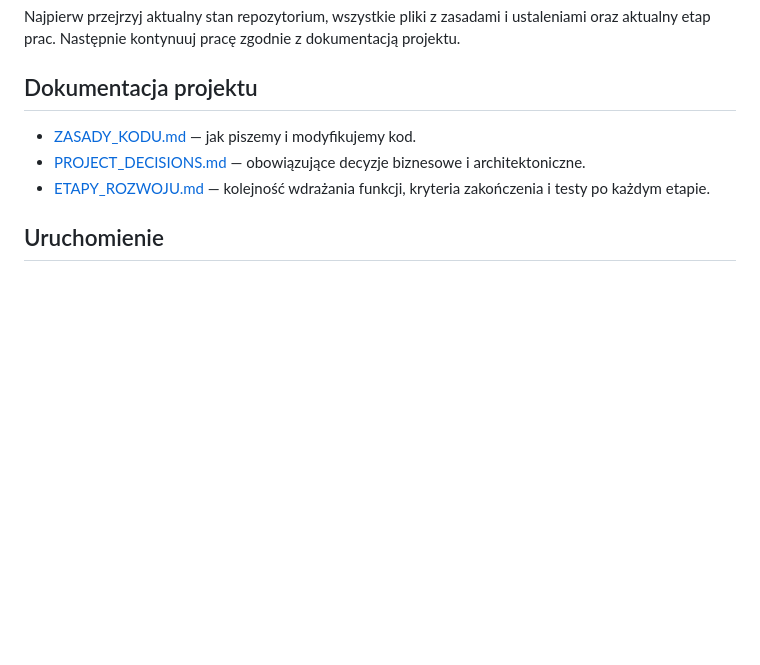
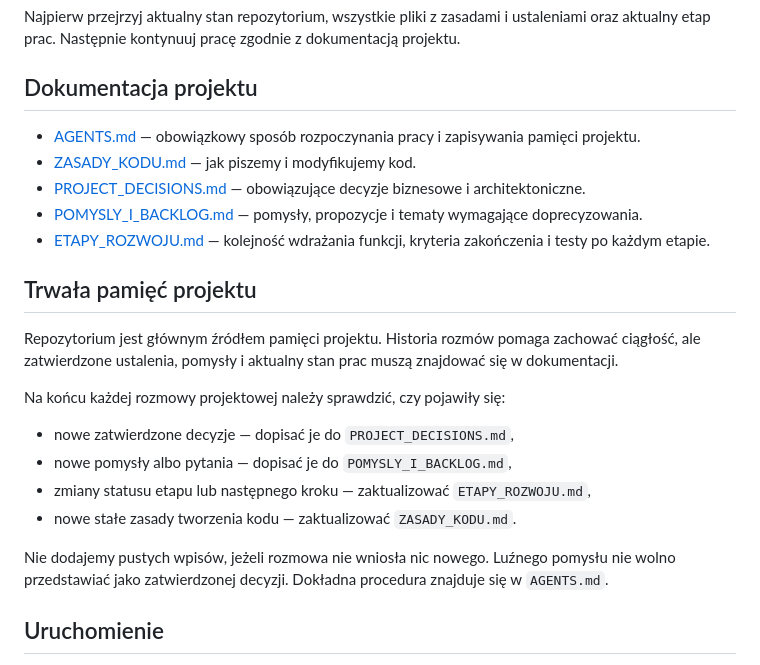
Before and after one commit to aprofirm/Harmonogram_Betonowan_v4, a Markdown page: README.md, the part around the change. Rendered like a GitHub page; blank space fills up the shorter version.

Commit message:
Opisz trwałą pamięć projektu w README

```diff
--- a/README.md
+++ b/README.md
@@ -6,9 +6,24 @@ Najpierw przejrzyj aktualny stan repozytorium, wszystkie pliki z zasadami i usta
 
 ## Dokumentacja projektu
 
+- [AGENTS.md](AGENTS.md) — obowiązkowy sposób rozpoczynania pracy i zapisywania pamięci projektu.
 - [ZASADY_KODU.md](ZASADY_KODU.md) — jak piszemy i modyfikujemy kod.
 - [PROJECT_DECISIONS.md](PROJECT_DECISIONS.md) — obowiązujące decyzje biznesowe i architektoniczne.
+- [POMYSLY_I_BACKLOG.md](POMYSLY_I_BACKLOG.md) — pomysły, propozycje i tematy wymagające doprecyzowania.
 - [ETAPY_ROZWOJU.md](ETAPY_ROZWOJU.md) — kolejność wdrażania funkcji, kryteria zakończenia i testy po każdym etapie.
+
+## Trwała pamięć projektu
+
+Repozytorium jest głównym źródłem pamięci projektu. Historia rozmów pomaga zachować ciągłość, ale zatwierdzone ustalenia, pomysły i aktualny stan prac muszą znajdować się w dokumentacji.
+
+Na końcu każdej rozmowy projektowej należy sprawdzić, czy pojawiły się:
+
+- nowe zatwierdzone decyzje — dopisać je do `PROJECT_DECISIONS.md`,
+- nowe pomysły albo pytania — dopisać je do `POMYSLY_I_BACKLOG.md`,
+- zmiany statusu etapu lub następnego kroku — zaktualizować `ETAPY_ROZWOJU.md`,
+- nowe stałe zasady tworzenia kodu — zaktualizować `ZASADY_KODU.md`.
+
+Nie dodajemy pustych wpisów, jeżeli rozmowa nie wniosła nic nowego. Luźnego pomysłu nie wolno przedstawiać jako zatwierdzonej decyzji. Dokładna procedura znajduje się w `AGENTS.md`.
 
 ## Uruchomienie
 
```
